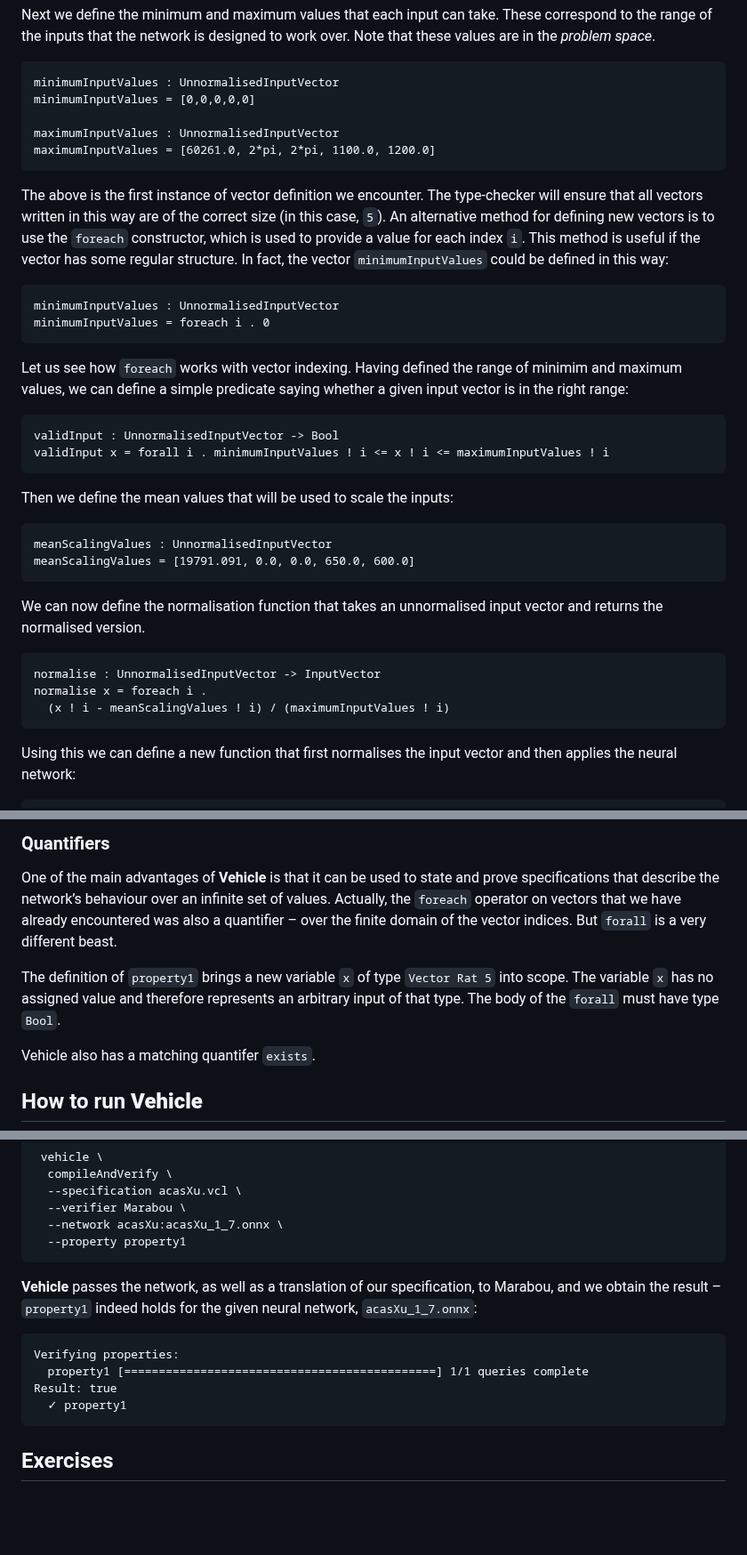
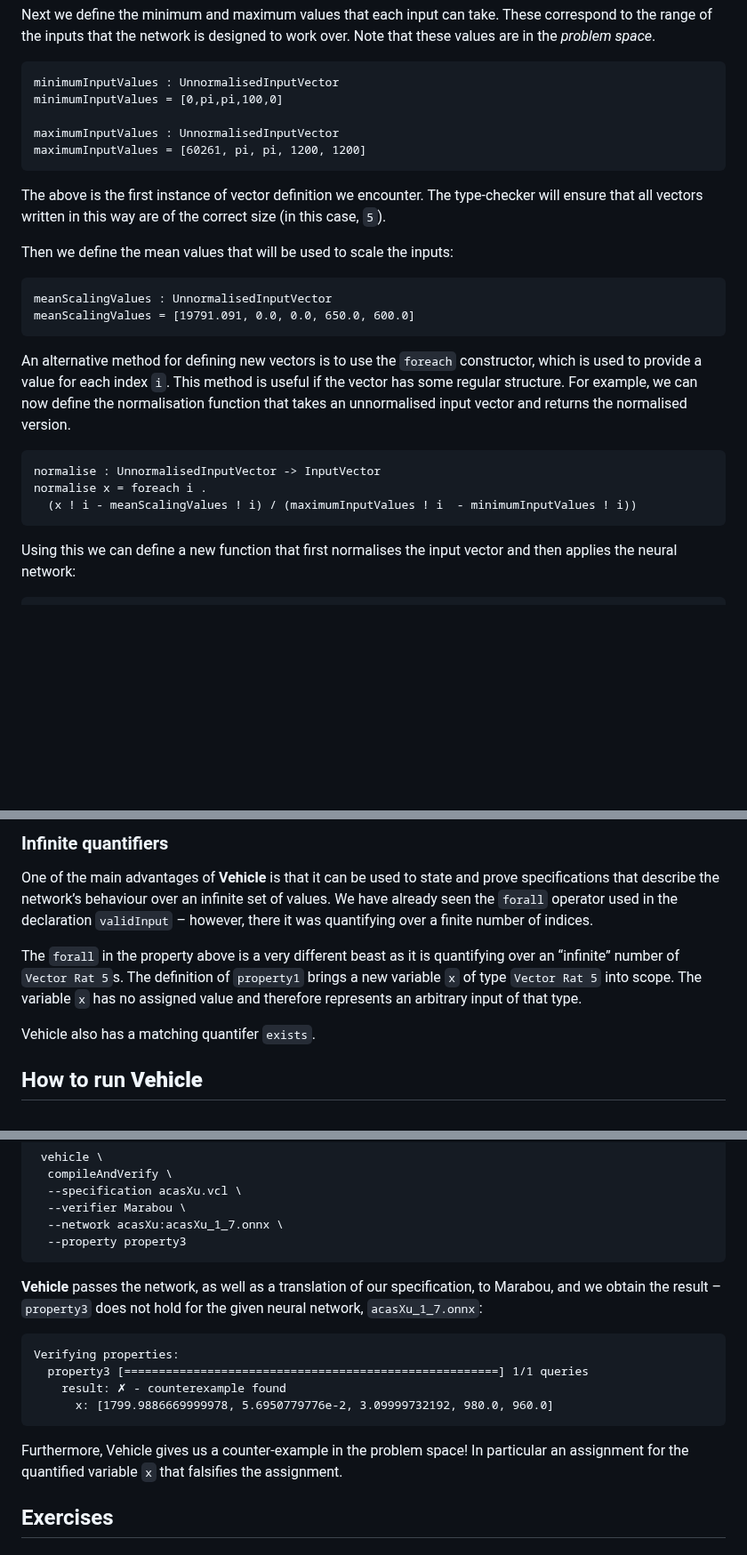
Before and after one commit to vehicle-lang/tutorial, a Markdown page: README.md, 3 parts joined by grey strips. Shown at 89% size. Rendered like a GitHub page; blank space fills up the shorter version.

````diff
--- a/README.md
+++ b/README.md
@@ -372,33 +371,15 @@ to work over. Note that these values are in the *problem space*.
 
 ``` vehicle
 minimumInputValues : UnnormalisedInputVector
-minimumInputValues = [0,0,0,0,0]
+minimumInputValues = [0,pi,pi,100,0]
 
 maximumInputValues : UnnormalisedInputVector
-maximumInputValues = [60261.0, 2*pi, 2*pi, 1100.0, 1200.0]
+maximumInputValues = [60261, pi, pi, 1200, 1200]
 ```
 
 The above is the first instance of vector definition we encounter. The
 type-checker will ensure that all vectors written in this way are of the
-correct size (in this case, `5`). An alternative method for defining new
-vectors is to use the `foreach` constructor, which is used to provide a
-value for each index `i`. This method is useful if the vector has some
-regular structure. In fact, the vector `minimumInputValues` could be
-defined in this way:
-
-``` vehicle
-minimumInputValues : UnnormalisedInputVector
-minimumInputValues = foreach i . 0
-```
-
-Let us see how `foreach` works with vector indexing. Having defined the
-range of minimim and maximum values, we can define a simple predicate
-saying whether a given input vector is in the right range:
-
-``` vehicle
-validInput : UnnormalisedInputVector -> Bool
-validInput x = forall i . minimumInputValues ! i <= x ! i <= maximumInputValues ! i
-```
+correct size (in this case, `5`).
 
 Then we define the mean values that will be used to scale the inputs:
 
@@ -407,13 +388,16 @@ meanScalingValues : UnnormalisedInputVector
 meanScalingValues = [19791.091, 0.0, 0.0, 650.0, 600.0]
 ```
 
-We can now define the normalisation function that takes an unnormalised
+An alternative method for defining new vectors is to use the `foreach`
+constructor, which is used to provide a value for each index `i`. This
+method is useful if the vector has some regular structure. For example,
+we can now define the normalisation function that takes an unnormalised
 input vector and returns the normalised version.
 
 ``` vehicle
 normalise : UnnormalisedInputVector -> InputVector
 normalise x = foreach i .
-  (x ! i - meanScalingValues ! i) / (maximumInputValues ! i)
+  (x ! i - meanScalingValues ! i) / (maximumInputValues ! i  - minimumInputValues ! i))
 ```
 
 Using this we can define a new function that first normalises the input
@@ -554,17 +571,17 @@ quantifier `forall`.
 
-### Quantifiers
+### Infinite quantifiers
 
 One of the main advantages of **Vehicle** is that it can be used to
 state and prove specifications that describe the network’s behaviour
-over an infinite set of values. Actually, the `foreach` operator on
-vectors that we have already encountered was also a quantifier – over
-the finite domain of the vector indices. But `forall` is a very
-different beast.
+over an infinite set of values. We have already seen the `forall`
+operator used in the declaration `validInput` – however, there it was
+quantifying over a finite number of indices.
 
-The definition of `property1` brings a new variable `x` of type
-`Vector Rat 5` into scope. The variable `x` has no assigned value and
-therefore represents an arbitrary input of that type. The body of the
-`forall` must have type `Bool`.
+The `forall` in the property above is a very different beast as it is
+quantifying over an “infinite” number of `Vector Rat 5`s. The definition
+of `property1` brings a new variable `x` of type `Vector Rat 5` into
+scope. The variable `x` has no assigned value and therefore represents
+an arbitrary input of that type.
 
 Vehicle also has a matching quantifer `exists`.
 
@@ -588,19 +605,23 @@ the above specification):
   --specification acasXu.vcl \
   --verifier Marabou \
   --network acasXu:acasXu_1_7.onnx \
-  --property property1
+  --property property3
 ```
 
 **Vehicle** passes the network, as well as a translation of our
-specification, to Marabou, and we obtain the result – `property1` indeed
-holds for the given neural network, `acasXu_1_7.onnx`:
+specification, to Marabou, and we obtain the result – `property3` does
+not hold for the given neural network, `acasXu_1_7.onnx`:
 
 ``` vehicle
 Verifying properties:
-  property1 [=============================================] 1/1 queries complete
-Result: true
-  ✓ property1
+  property3 [======================================================] 1/1 queries
+    result: ✗ - counterexample found
+      x: [1799.9886669999978, 5.6950779776e-2, 3.09999732192, 980.0, 960.0]
 ```
+
+Furthermore, Vehicle gives us a counter-example in the problem space! In
+particular an assignment for the quantified variable `x` that falsifies
+the assignment.
 
 ## Exercises
 
````
Also changed, not shown: other parts of README.md (+63 -31 lines).
